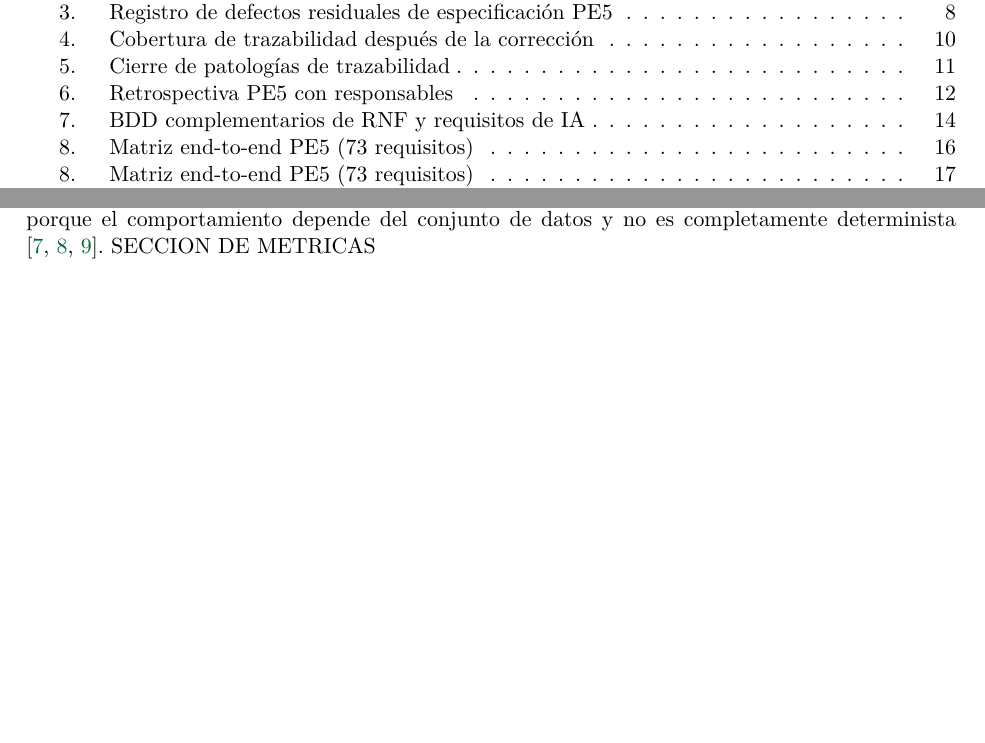
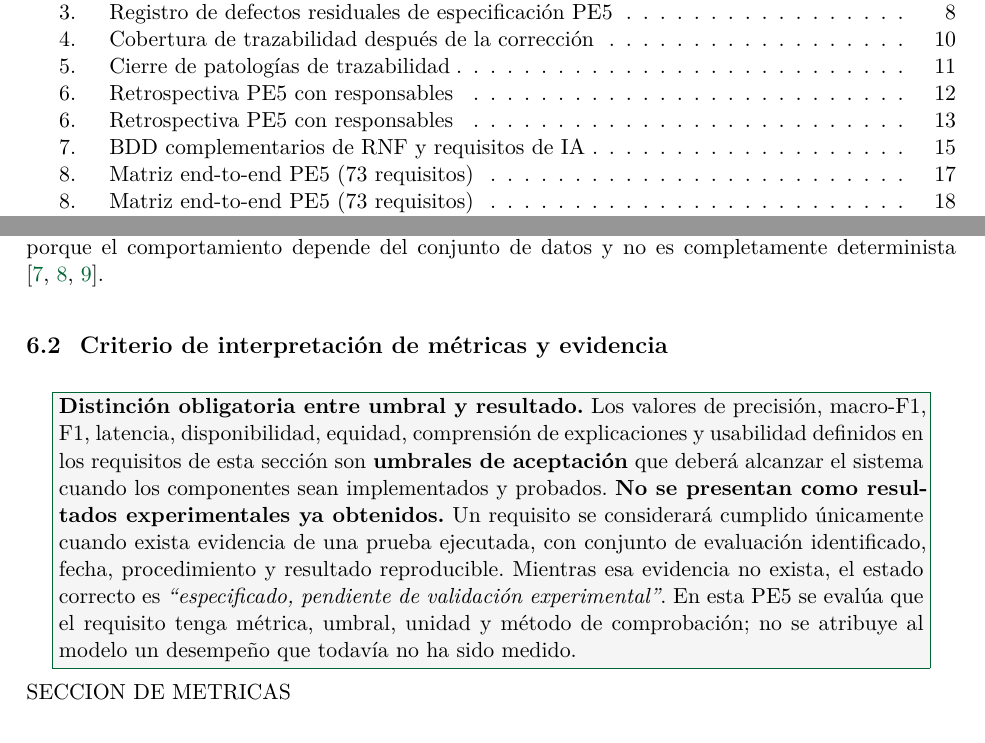
Before and after one commit to ptigasis-Alexander/MediCita_ISR401, a LaTeX document (PE5_U5_PFC_DIAZ_TIGASI_VERA/PE5_U5_PFC_Final_DIAZ_TIGASI_VERA.tex): two parts of pages 5 and 18 of 30 before the commit and two parts of pages 5 and 18 of 31 after it, joined at a grey line, cut so that both start at the same text, the shorter picture padded with empty space. Compiled offline with XeLaTeX.

```diff
--- a/PE5_U5_PFC_DIAZ_TIGASI_VERA/PE5_U5_PFC_Final_DIAZ_TIGASI_VERA.tex
+++ b/PE5_U5_PFC_DIAZ_TIGASI_VERA/PE5_U5_PFC_Final_DIAZ_TIGASI_VERA.tex
@@ -239,6 +239,15 @@
 \section{Requisitos de Inteligencia Artificial}
 \subsection{Principio de diseño}
 La IA del SICM se limita a apoyo administrativo. No diagnostica, no prescribe, no realiza triaje de emergencia y no decide si una persona recibe atención. Esta frontera reduce el impacto potencial y mantiene supervisión humana. La ingeniería de requisitos para sistemas de aprendizaje automático exige especificar datos, métricas, contexto de evaluación, equidad, explicabilidad y monitoreo, porque el comportamiento depende del conjunto de datos y no es completamente determinista \cite{vogelsang2019,ahmad2023,habibullah2023}.
+
+\subsection{Criterio de interpretación de métricas y evidencia}
+\label{subsec:umbrales-ia}
+\begin{center}
+	\fcolorbox{uteqgreen}{lightgray}{%
+		\begin{minipage}{0.93\textwidth}
+			\textbf{Distinción obligatoria entre umbral y resultado.} Los valores de precisión, macro-F1, F1, latencia, disponibilidad, equidad, comprensión de explicaciones y usabilidad definidos en los requisitos de esta sección son \textbf{umbrales de aceptación} que deberá alcanzar el sistema cuando los componentes sean implementados y probados. \textbf{No se presentan como resultados experimentales ya obtenidos.} Un requisito se considerará cumplido únicamente cuando exista evidencia de una prueba ejecutada, con conjunto de evaluación identificado, fecha, procedimiento y resultado reproducible. Mientras esa evidencia no exista, el estado correcto es \emph{``especificado, pendiente de validación experimental''}. En esta PE5 se evalúa que el requisito tenga métrica, umbral, unidad y método de comprobación; no se atribuye al modelo un desempeño que todavía no ha sido medido.
+	\end{minipage}}
+\end{center}
 	SECCION DE METRICAS
 
 \section{Retrospectiva Start--Stop--Continue}
```
